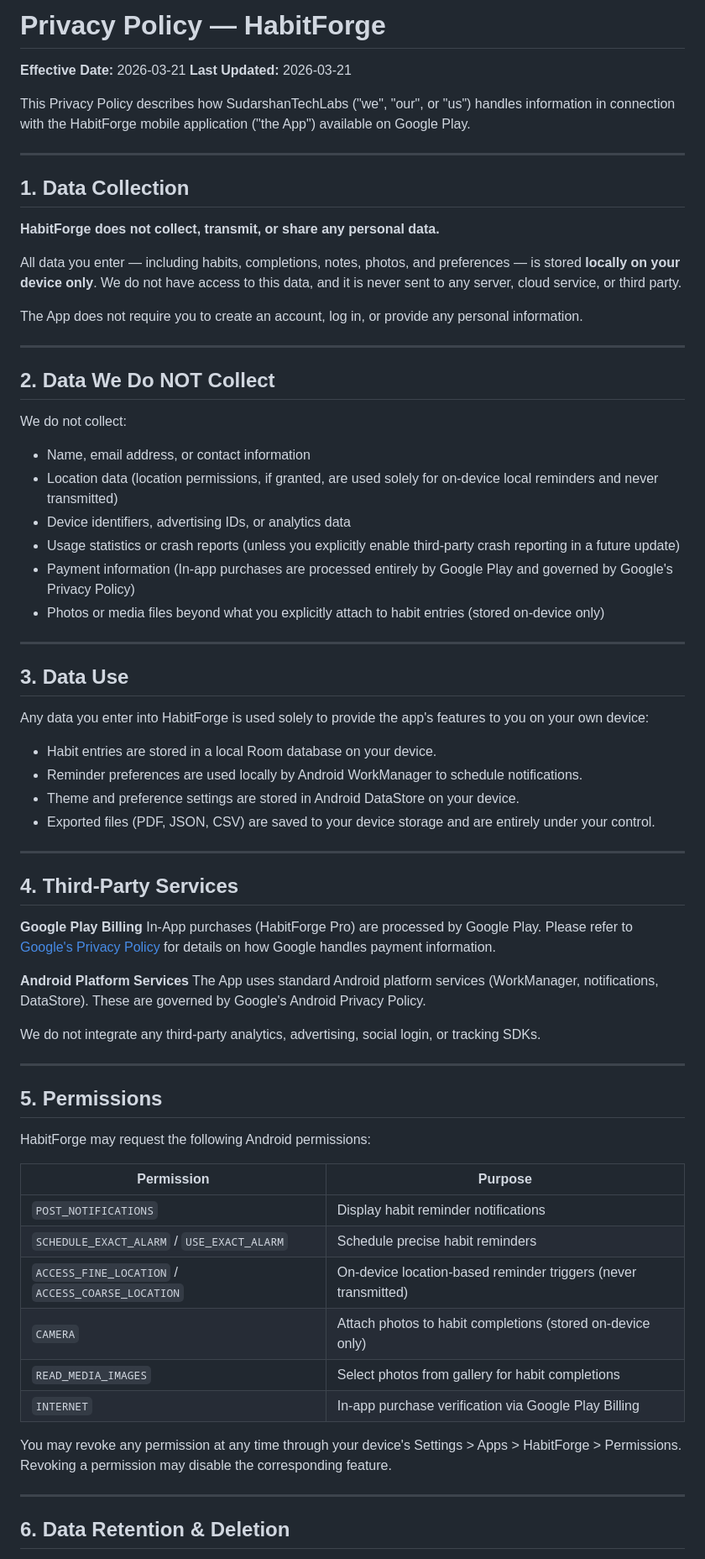
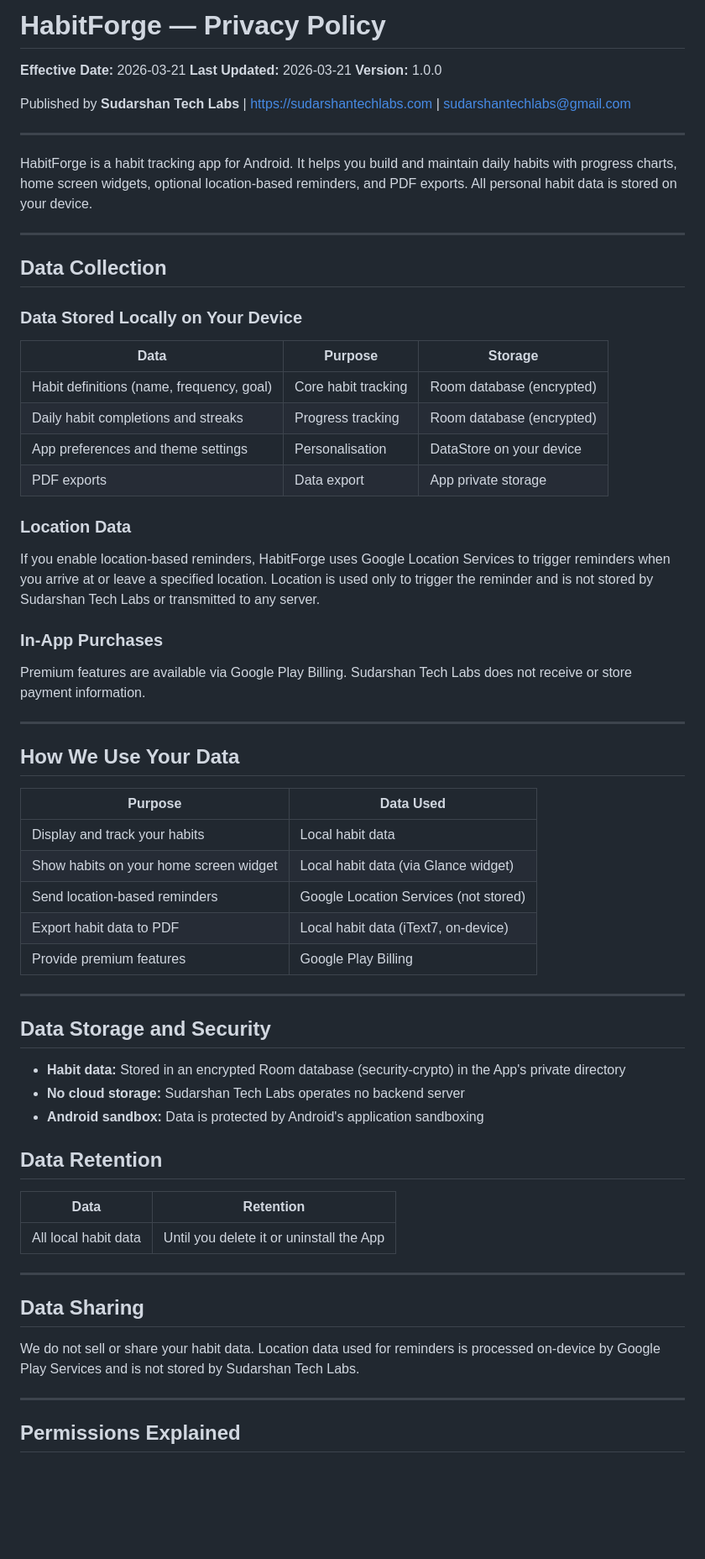
Before and after one commit to SUDARSHANCHAUDHARI/habitforge-privacy-policy, a Markdown page: README.md, the part around one of its changes. Shown at 84% size. Rendered like a GitHub page; blank space fills up the shorter version.

Commit message:
Update privacy policy - detailed and app-specific

```diff
--- a/README.md
+++ b/README.md
@@ -1,74 +1,69 @@
-# Privacy Policy — HabitForge
+# HabitForge — Privacy Policy
 
 **Effective Date:** 2026-03-21
 **Last Updated:** 2026-03-21
+**Version:** 1.0.0
 
-This Privacy Policy describes how SudarshanTechLabs ("we", "our", or "us") handles information in connection with the HabitForge mobile application ("the App") available on Google Play.
+Published by **Sudarshan Tech Labs** | https://sudarshantechlabs.com | sudarshantechlabs@gmail.com
 
 ---
 
-## 1. Data Collection
-
-**HabitForge does not collect, transmit, or share any personal data.**
-
-All data you enter — including habits, completions, notes, photos, and preferences — is stored **locally on your device only**. We do not have access to this data, and it is never sent to any server, cloud service, or third party.
-
-The App does not require you to create an account, log in, or provide any personal information.
+HabitForge is a habit tracking app for Android. It helps you build and maintain daily habits with progress charts, home screen widgets, optional location-based reminders, and PDF exports. All personal habit data is stored on your device.
 
 ---
 
-## 2. Data We Do NOT Collect
+## Data Collection
 
-We do not collect:
+### Data Stored Locally on Your Device
 
-- Name, email address, or contact information
-- Location data (location permissions, if granted, are used solely for on-device local reminders and never transmitted)
-- Device identifiers, advertising IDs, or analytics data
-- Usage statistics or crash reports (unless you explicitly enable third-party crash reporting in a future update)
-- Payment information (In-app purchases are processed entirely by Google Play and governed by Google's Privacy Policy)
-- Photos or media files beyond what you explicitly attach to habit entries (stored on-device only)
+| Data | Purpose | Storage |
+|---|---|---|
+| Habit definitions (name, frequency, goal) | Core habit tracking | Room database (encrypted) |
+| Daily habit completions and streaks | Progress tracking | Room database (encrypted) |
+| App preferences and theme settings | Personalisation | DataStore on your device |
+| PDF exports | Data export | App private storage |
+
+### Location Data
+
+If you enable location-based reminders, HabitForge uses Google Location Services to trigger reminders when you arrive at or leave a specified location. Location is used only to trigger the reminder and is not stored by Sudarshan Tech Labs or transmitted to any server.
+
+### In-App Purchases
+
+Premium features are available via Google Play Billing. Sudarshan Tech Labs does not receive or store payment information.
 
 ---
 
-## 3. Data Use
+## How We Use Your Data
 
-Any data you enter into HabitForge is used solely to provide the app's features to you on your own device:
-
-- Habit entries are stored in a local Room database on your device.
-- Reminder preferences are used locally by Android WorkManager to schedule notifications.
-- Theme and preference settings are stored in Android DataStore on your device.
-- Exported files (PDF, JSON, CSV) are saved to your device storage and are entirely under your control.
+| Purpose | Data Used |
+|---|---|
+| Display and track your habits | Local habit data |
+| Show habits on your home screen widget | Local habit data (via Glance widget) |
+| Send location-based reminders | Google Location Services (not stored) |
+| Export habit data to PDF | Local habit data (iText7, on-device) |
+| Provide premium features | Google Play Billing |
 
 ---
 
-## 4. Third-Party Services
+## Data Storage and Security
 
-**Google Play Billing**
-In-App purchases (HabitForge Pro) are processed by Google Play. Please refer to [Google's Privacy Policy](https://policies.google.com/privacy) for details on how Google handles payment information.
+- **Habit data:** Stored in an encrypted Room database (security-crypto) in the App's private directory
+- **No cloud storage:** Sudarshan Tech Labs operates no backend server
+- **Android sandbox:** Data is protected by Android's application sandboxing
 
-**Android Platform Services**
-The App uses standard Android platform services (WorkManager, notifications, DataStore). These are governed by Google's Android Privacy Policy.
+## Data Retention
 
-We do not integrate any third-party analytics, advertising, social login, or tracking SDKs.
+| Data | Retention |
+|---|---|
+| All local habit data | Until you delete it or uninstall the App |
 
 ---
 
-## 5. Permissions
+## Data Sharing
 
-HabitForge may request the following Android permissions:
-
-| Permission | Purpose |
-|---|---|
-| `POST_NOTIFICATIONS` | Display habit reminder notifications |
-| `SCHEDULE_EXACT_ALARM` / `USE_EXACT_ALARM` | Schedule precise habit reminders |
-| `ACCESS_FINE_LOCATION` / `ACCESS_COARSE_LOCATION` | On-device location-based reminder triggers (never transmitted) |
-| `CAMERA` | Attach photos to habit completions (stored on-device only) |
-| `READ_MEDIA_IMAGES` | Select photos from gallery for habit completions |
-| `INTERNET` | In-app purchase verification via Google Play Billing |
-
-You may revoke any permission at any time through your device's Settings > Apps > HabitForge > Permissions. Revoking a permission may disable the corresponding feature.
+We do not sell or share your habit data. Location data used for reminders is processed on-device by Google Play Services and is not stored by Sudarshan Tech Labs.
 
 ---
 
-## 6. Data Retention & Deletion
+## Permissions Explained
 
```
Also changed, not shown: other parts of README.md (+54 -26 lines).
